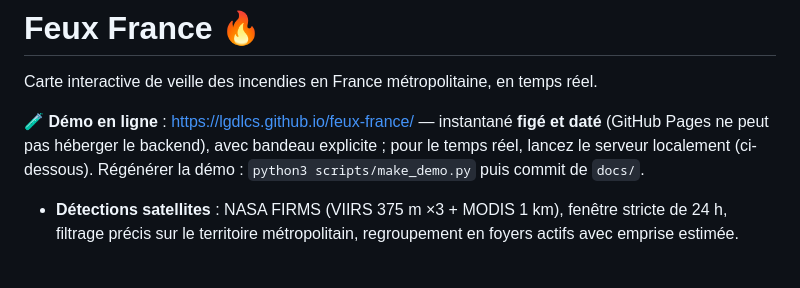
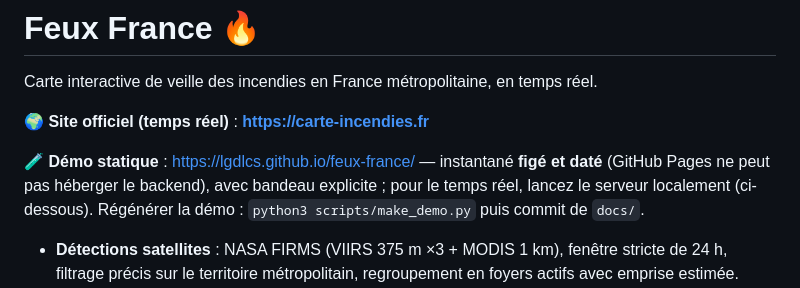
Before and after one commit to lgdlcs/feux-france, a Markdown page: README.md, the part around the change. GitHub-like rendering; blank space fills up the shorter version.

Commit message:
README : le site est en ligne sur carte-incendies.fr
Co-Authored-By: Claude Fable 5 <noreply@anthropic.com>

```diff
--- a/README.md
+++ b/README.md
@@ -2,7 +2,9 @@
 
 Carte interactive de veille des incendies en France métropolitaine, en temps réel.
 
-**🧪 Démo en ligne** : https://lgdlcs.github.io/feux-france/ — instantané **figé et daté** (GitHub Pages ne peut pas héberger le backend), avec bandeau explicite ; pour le temps réel, lancez le serveur localement (ci-dessous). Régénérer la démo : `python3 scripts/make_demo.py` puis commit de `docs/`.
+**🌍 Site officiel (temps réel)** : **https://carte-incendies.fr**
+
+**🧪 Démo statique** : https://lgdlcs.github.io/feux-france/ — instantané **figé et daté** (GitHub Pages ne peut pas héberger le backend), avec bandeau explicite ; pour le temps réel, lancez le serveur localement (ci-dessous). Régénérer la démo : `python3 scripts/make_demo.py` puis commit de `docs/`.
 
 - **Détections satellites** : NASA FIRMS (VIIRS 375 m ×3 + MODIS 1 km), fenêtre stricte de 24 h, filtrage précis sur le territoire métropolitain, regroupement en foyers actifs avec emprise estimée.
 - **Vents animés** : particules façon Windfinder, colorées par vitesse, pilotées par la frise (vent actuel ou vent **prévu** à l'instant sélectionné). Données Open-Meteo, grille 0,5° sur la métropole, un seul appel batch, cache 10 min.
```
